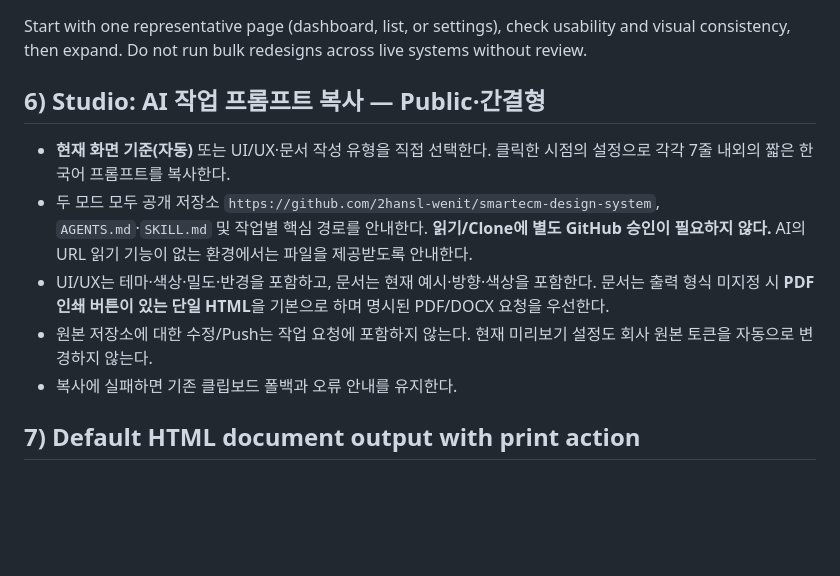
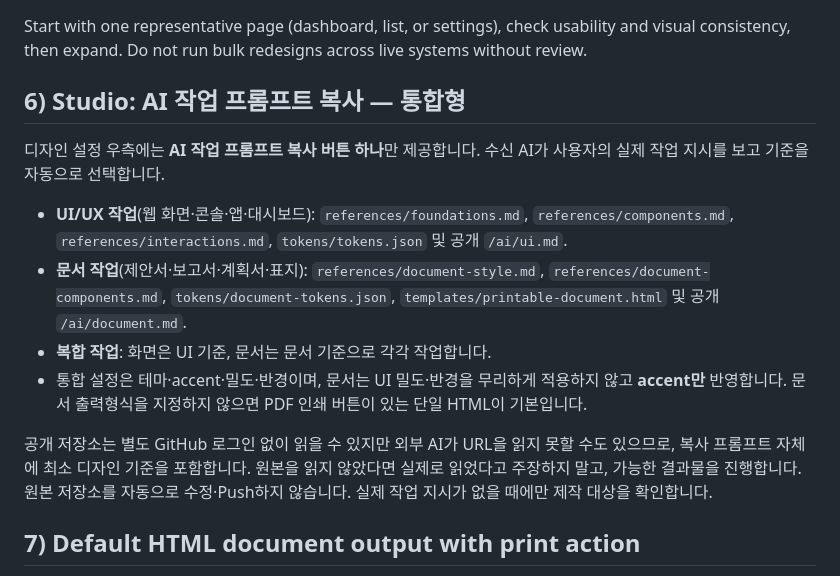
Before and after one commit to 2hansl-wenit/smartecm-design-system, a Markdown page: docs/adoption.md, the part around the change. Rendered like a GitHub page; blank space fills up the shorter version.

Commit message:
Synchronize adoption and repository docs with unified AI workflow

```diff
--- a/docs/adoption.md
+++ b/docs/adoption.md
@@ -60,13 +60,16 @@ For accuracy, specify the repository version/commit to use and refresh imported
 
 Start with one representative page (dashboard, list, or settings), check usability and visual consistency, then expand. Do not run bulk redesigns across live systems without review.
 
-## 6) Studio: AI 작업 프롬프트 복사 — Public·간결형
+## 6) Studio: AI 작업 프롬프트 복사 — 통합형
 
-- **현재 화면 기준(자동)** 또는 UI/UX·문서 작성 유형을 직접 선택한다. 클릭한 시점의 설정으로 각각 7줄 내외의 짧은 한국어 프롬프트를 복사한다.
-- 두 모드 모두 공개 저장소 `https://github.com/2hansl-wenit/smartecm-design-system`, `AGENTS.md`·`SKILL.md` 및 작업별 핵심 경로를 안내한다. **읽기/Clone에 별도 GitHub 승인이 필요하지 않다.** AI의 URL 읽기 기능이 없는 환경에서는 파일을 제공받도록 안내한다.
-- UI/UX는 테마·색상·밀도·반경을 포함하고, 문서는 현재 예시·방향·색상을 포함한다. 문서는 출력 형식 미지정 시 **PDF 인쇄 버튼이 있는 단일 HTML**을 기본으로 하며 명시된 PDF/DOCX 요청을 우선한다.
-- 원본 저장소에 대한 수정/Push는 작업 요청에 포함하지 않는다. 현재 미리보기 설정도 회사 원본 토큰을 자동으로 변경하지 않는다.
-- 복사에 실패하면 기존 클립보드 폴백과 오류 안내를 유지한다.
+디자인 설정 우측에는 **AI 작업 프롬프트 복사 버튼 하나**만 제공합니다. 수신 AI가 사용자의 실제 작업 지시를 보고 기준을 자동으로 선택합니다.
+
+- **UI/UX 작업**(웹 화면·콘솔·앱·대시보드): `references/foundations.md`, `references/components.md`, `references/interactions.md`, `tokens/tokens.json` 및 공개 `/ai/ui.md`.
+- **문서 작업**(제안서·보고서·계획서·표지): `references/document-style.md`, `references/document-components.md`, `tokens/document-tokens.json`, `templates/printable-document.html` 및 공개 `/ai/document.md`.
+- **복합 작업**: 화면은 UI 기준, 문서는 문서 기준으로 각각 작업합니다.
+- 통합 설정은 테마·accent·밀도·반경이며, 문서는 UI 밀도·반경을 무리하게 적용하지 않고 **accent만** 반영합니다. 문서 출력형식을 지정하지 않으면 PDF 인쇄 버튼이 있는 단일 HTML이 기본입니다.
+
+공개 저장소는 별도 GitHub 로그인 없이 읽을 수 있지만 외부 AI가 URL을 읽지 못할 수도 있으므로, 복사 프롬프트 자체에 최소 디자인 기준을 포함합니다. 원본을 읽지 않았다면 실제로 읽었다고 주장하지 말고, 가능한 결과물을 진행합니다. 원본 저장소를 자동으로 수정·Push하지 않습니다. 실제 작업 지시가 없을 때에만 제작 대상을 확인합니다.
 
 ## 7) Default HTML document output with print action
 
```
